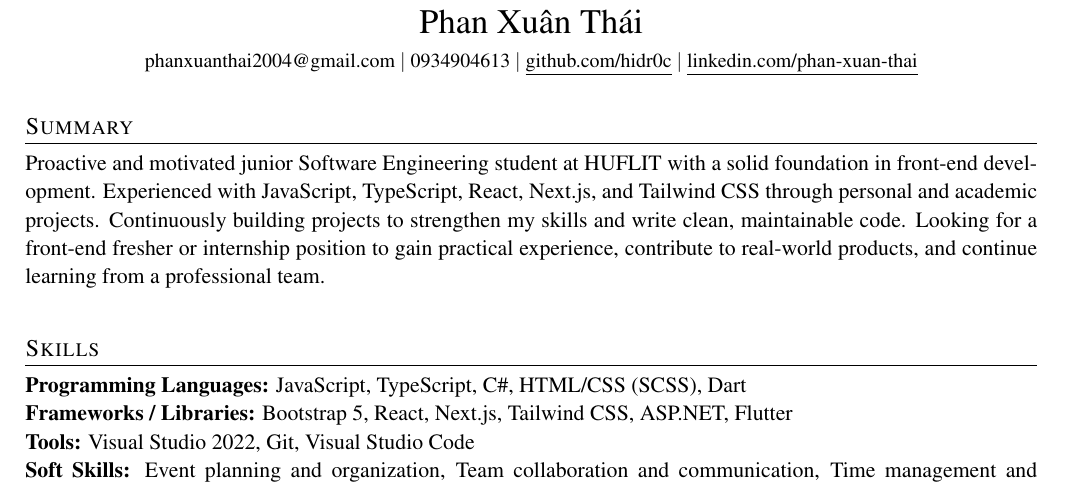
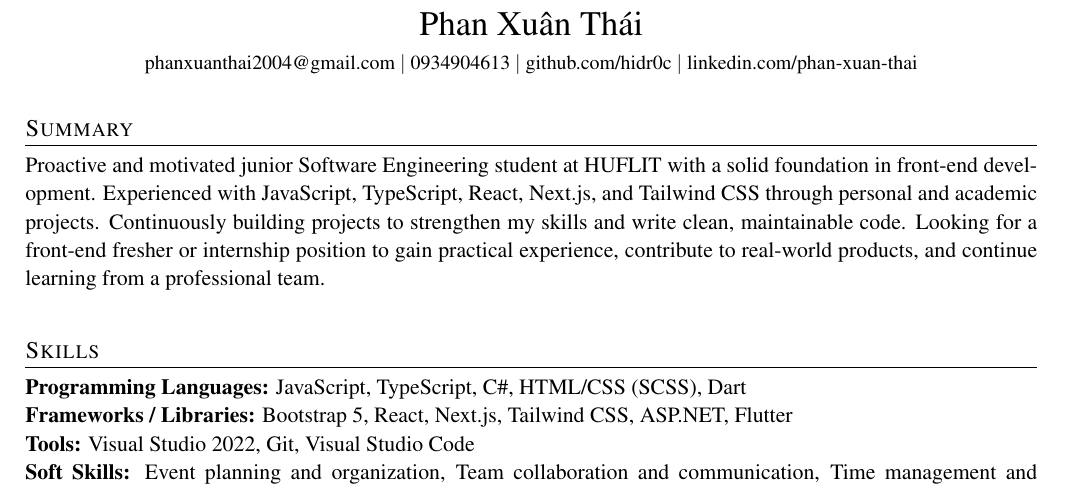
Before and after one commit to hidr0c/cv, a LaTeX CV (cv.tex): part of page 1 of 2, cut so that both start at the same text. Compiled offline with pdfLaTeX.

Commit message:
Update CV content and formatting, adjust contact links, and regenerate output files

```diff
--- a/cv.tex
+++ b/cv.tex
@@ -56,8 +56,8 @@
 \LARGE{Phan Xuân Thái} \\[5pt]
 \small{\href{mailto:phanxuanthai2004@gmail.com}{phanxuanthai2004@gmail.com} $|$
 \href{tel:0934904613}{0934904613} $|$
-\href{https://github.com/hidr0c}{\underline{github.com/hidr0c}} $|$
-\href{https://www.linkedin.com/in/xuân-thái-phan-bab693352/}{\underline{linkedin.com/phan-xuan-thai}}
+\href{https://github.com/hidr0c}{github.com/hidr0c} $|$
+\href{https://www.linkedin.com/in/xuân-thái-phan-bab693352/}{linkedin.com/phan-xuan-thai}
 } \\[2pt]
 \end{center}
 % Add extra vertical space between title and first section
```
Also changed, not shown: cv.pdf, cv.tex (3 more changed lines), 3 other files.
